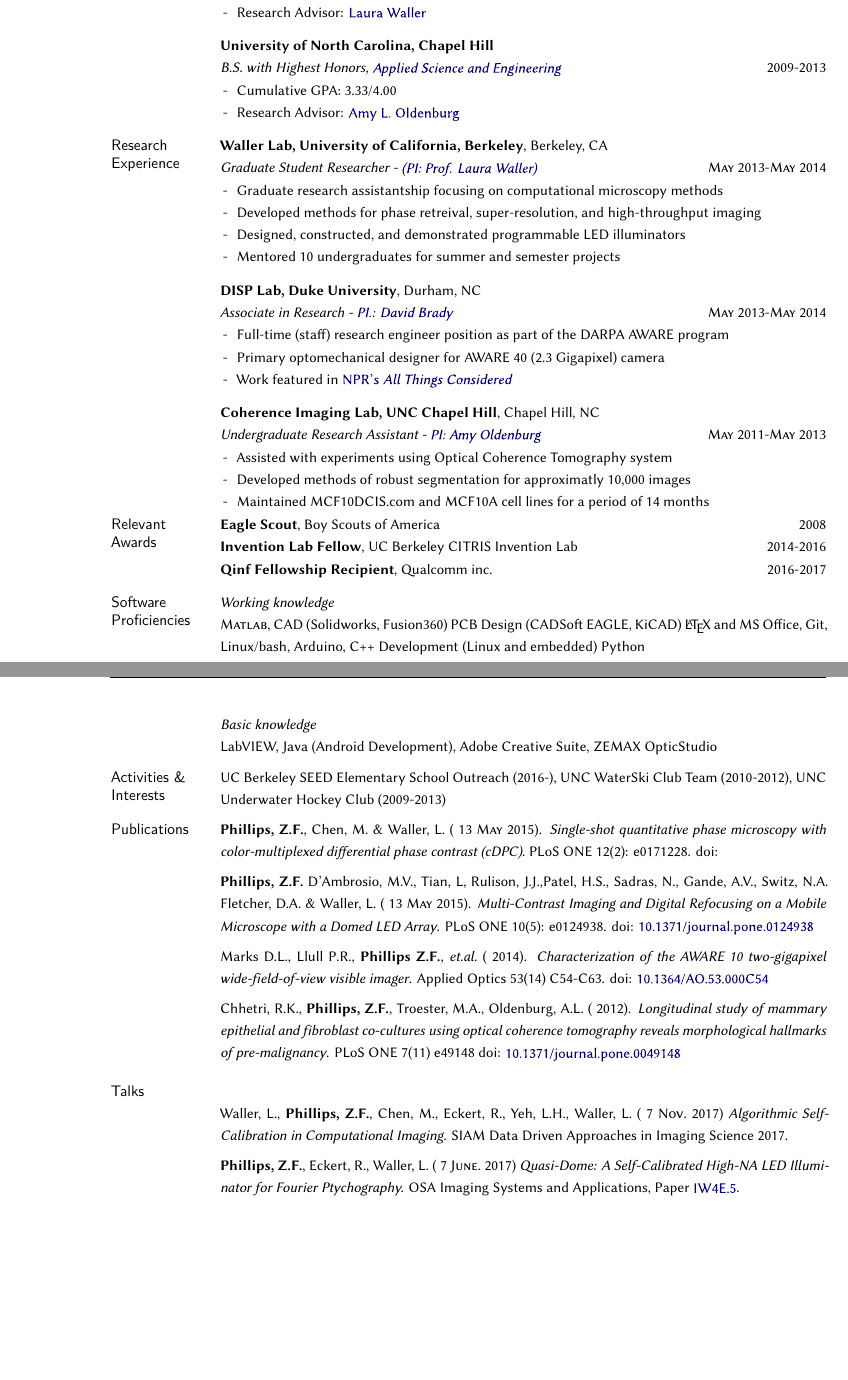
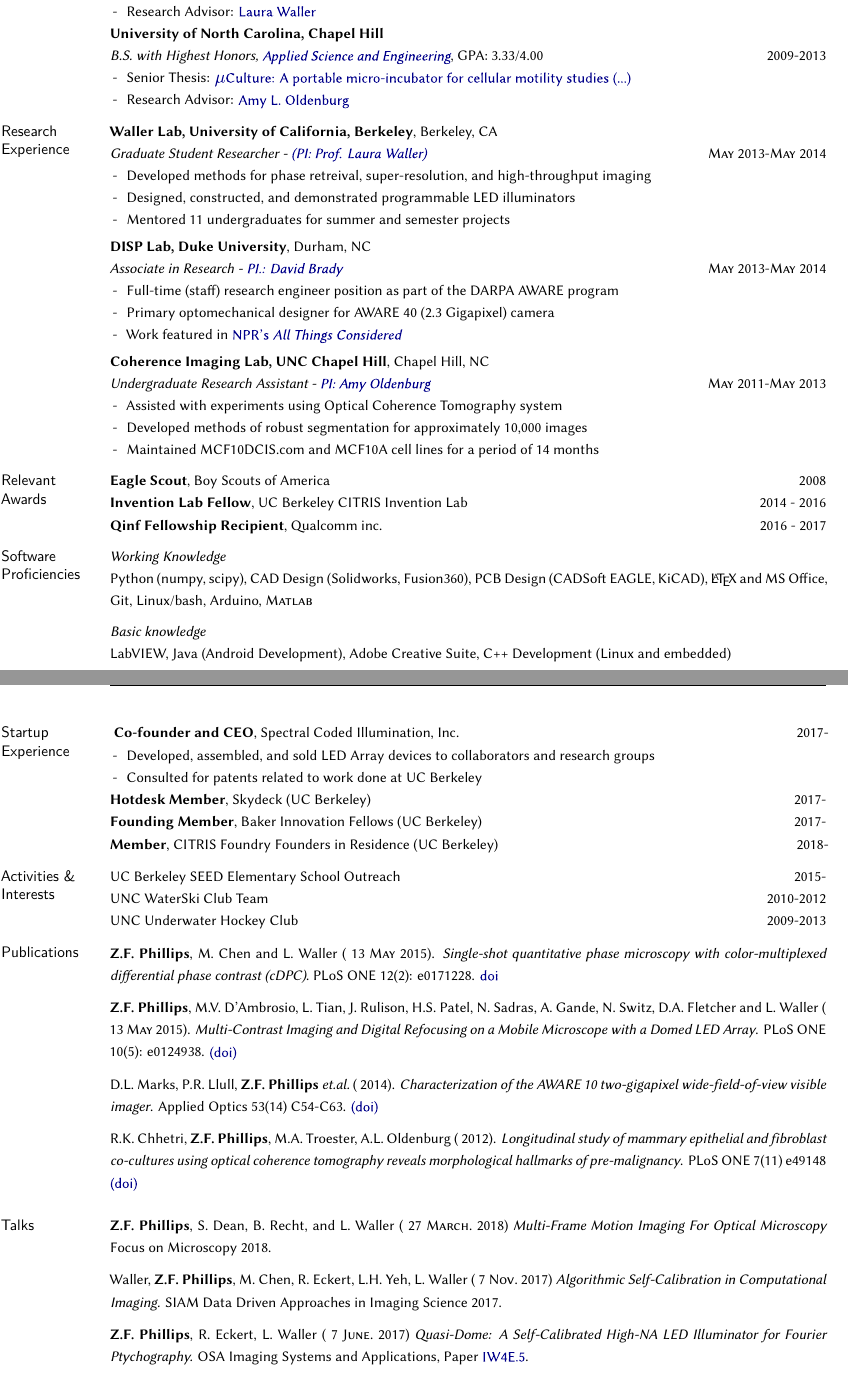
Before and after one commit to zackphillips/cv, a LaTeX CV (phillips_cv.tex): two parts of pages 1 and 2 of 3, joined at a grey line, cut so that both start at the same text, the shorter picture padded with empty space. Compiled offline with XeLaTeX; a missing font is replaced by an installed copy or a similar font; a LaTeX package or settings file that is missing is left out.

Commit message:
updated talks, cleaned up row spacing

```diff
--- a/phillips_cv.tex
+++ b/phillips_cv.tex
@@ -6,7 +6,7 @@
 \def\myweb{https://www.ocf.berkeley.edu/~zfphil/}
 \def\mygithub{https://github.com/zfphil}
 
-\def\myphone{910-617-0922}
+\def\myphone{+1-910-617-0922}
 \def\mykeywords{
   zack phillips,
   zachary phillips.
@@ -31,12 +31,12 @@
 \usepackage{lastpage}
 %\usepackage{ocgtools}
 \usepackage{enumitem}
-\setlist{nolistsep,leftmargin=0.15in}
+\setlist{nolistsep,leftmargin=0.15in, rightmargin=0.15in}
 \usepackage[log-declarations=false]{xparse}
 %\usepackage[garamond]{mathdesign}
 \usepackage[no-math]{fontspec}
 \usepackage{microtype}
-\usepackage[margin=1.125in,top=1.375in,right=1in,left=2in]{geometry}
+\usepackage[margin=1.125in,top=1.375in,right=1in,left=1in]{geometry}
 \usepackage[strict]{changepage}
 \usepackage[
   ocgcolorlinks,
@@ -189,20 +186,11 @@ Phillips}
 
 \end{itemize}
 
-\medskip
 \textbf{University of North Carolina, Chapel Hill} \newline
-\emph{B.S. with Highest Honors, \href{https://www.bme.unc.edu/}{Applied Science and Engineering}} \rdate{2009-2013}
+\emph{B.S. with Highest Honors, \href{https://www.bme.unc.edu/}{Applied Science and Engineering}}, GPA: 3.33/4.00 \rdate{2009-2013}
 \begin{itemize*}
-  \item Cumulative GPA: 3.33/4.00
-  %\item Senior Thesis: \href{https://dl.dropbox.com/u/10724484/resume/ME492_2012_Design_Report_PulseWaterJet.pdf}{$\mu$Culture:
-	%A portable micro-incubator for long-term motility studies using OCT}
+  \item Senior Thesis: \href{https://dl.dropbox.com/u/10724484/resume/ME492_2012_Design_Report_PulseWaterJet.pdf}{$\mu$Culture: A portable micro-incubator for cellular motility studies (...)}
   \item Research Advisor: \href{http://user.physics.unc.edu/~aold/people.htm}{Amy L. Oldenburg}
-%  \item Selected Coursework:\newline
-%    \begin{tabular}{ll}
-%      \addlinespace\toprule
-%
-%      \bottomrule
-%    \end{tabular}
 \end{itemize*}
 
 \medskip
@@ -210,13 +198,12 @@ Phillips}
 \textbf{Waller Lab, \textbf{University of California, Berkeley}}, Berkeley, CA \newline
 \emph{Graduate Student Researcher - \href{http://www.laurawaller.com}{(PI: Prof. Laura Waller)}} \rdate{\textsc{May}~2013-\textsc{May}~2014}
 \begin{itemize*}
-  \item Graduate research assistantship focusing on computational microscopy methods
   \item Developed methods for phase retreival, super-resolution, and high-throughput imaging
   \item Designed, constructed, and demonstrated  programmable LED illuminators
-  \item Mentored 10 undergraduates for summer and semester projects
+  \item Mentored 11 undergraduates for summer and semester projects
 \end{itemize*}
 
-\medskip
+\smallskip
 \textbf{DISP Lab, \textbf{Duke University}}, Durham, NC \newline
 \emph{Associate in Research - \href{http://www.disp.duke.edu/}{PI.: David Brady} } \rdate{\textsc{May}~2013-\textsc{May}~2014}
 \begin{itemize*}
@@ -225,80 +212,93 @@ Phillips}
 	\item Work featured in \href{http://www.npr.org/2013/12/10/250000359/supercamera-more-pixels-than-you-know-what-to-do-with}{NPR's \textit{All Things Considered}}
 \end{itemize*}
 
-\medskip
+\smallskip
 \textbf{Coherence Imaging Lab, \textbf{UNC Chapel Hill}}, Chapel Hill, NC \newline
 \emph{Undergraduate Research Assistant - \href{http://user.physics.unc.edu/~aold/}{PI: Amy Oldenburg}} \rdate{\textsc{May}~2011-\textsc{May}~2013}
 \begin{itemize*}
    \item Assisted with experiments using Optical Coherence Tomography system
-   \item Developed methods of robust segmentation for approximatly 10,000 images
+   \item Developed methods of robust segmentation for approximately 10,000 images
    \item Maintained MCF10DCIS.com and MCF10A cell lines for a period of 14 months
 \end{itemize*}
-
+\medskip
 \mhead{Relevant Awards}%
-\textbf{Eagle Scout}, Boy Scouts of America         			\rdate{2008}
-
-\textbf{Invention Lab Fellow}, UC Berkeley CITRIS Invention Lab		\rdate{2014-2016}
-
-\textbf{Qinf Fellowship Recipient}, Qualcomm inc.    \rdate{2016-2017}
+\textbf{Eagle Scout}, Boy Scouts of America         			         \rdate{2008} \\
+\textbf{Invention Lab Fellow}, UC Berkeley CITRIS Invention Lab		 \rdate{2014 - 2016} \\
+\textbf{Qinf Fellowship Recipient}, Qualcomm inc.                  \rdate{2016 - 2017}
 
 \medskip
 \mhead{Software \newline Proficiencies}%
-\emph{Working knowledge}\newline%�comfortable using in a professional setting
-\ML{},
-CAD (Solidworks, Fusion360)
-PCB Design (CADSoft EAGLE, KiCAD)
+\emph{Working Knowledge}\newline%�comfortable using in a professional setting
+Python (numpy, scipy),
+CAD Design (Solidworks, Fusion360),
+PCB Design (CADSoft EAGLE, KiCAD),
 \LaTeX{} and MS Office,
 Git,
 Linux/bash,
 Arduino,
-C++ Development (Linux and embedded)
-Python
+\ML
 
 \medskip
 \emph{Basic knowledge}\newline %would require some training/use to refresh my memory
 LabVIEW,
 Java (Android Development),
 Adobe Creative Suite,
-ZEMAX OpticStudio
-%,
+C++ Development (Linux and embedded)
+
+
+\newpage
+
+\mhead{Startup \\Experience}
+\textbf{Co-founder and CEO}, Spectral Coded Illumination, Inc. \rdate{2017-}
+\begin{itemize*}
+   \item Developed, assembled, and sold LED Array devices to collaborators and research groups
+   \item Consulted for patents related to work done at UC Berkeley
+\end{itemize*}
+\textbf{Hotdesk Member}, Skydeck (UC Berkeley) \rdate{2017-} \\
+\textbf{Founding Member}, Baker Innovation Fellows (UC Berkeley) \rdate{2017-} \\
+\textbf{Member}, CITRIS Foundry Founders in Residence (UC Berkeley) \rdate{2018-}
 
 \medskip
 \mhead{Activities \& \newline Interests}%
-UC Berkeley SEED Elementary School Outreach (2016-), UNC WaterSki Club Team (2010-2012),
-UNC Underwater Hockey Club (2009-2013)
+UC Berkeley SEED Elementary School Outreach \rdate{2015-} \\ UNC WaterSki Club Team \rdate{2010-2012}  \\
+UNC Underwater Hockey Club \rdate{2009-2013}
 
 \medskip
 \mhead{Publications}%
 
 \par\vspace{-\baselineskip}
-\textbf{Phillips, Z.F.}, Chen, M. \& Waller, L.~(\date{13 \textsc{May} 2015}).
+\textbf{Z.F. Phillips}, M. Chen and L. Waller~(\date{13 \textsc{May} 2015}).
 \emph{Single-shot quantitative phase microscopy with color-multiplexed differential phase contrast (cDPC)}.
-PLoS ONE 12(2): e0171228. doi: \href{http://journals.plos.org/plosone/article?id=10.1371/journal.pone.0171228}
+PLoS ONE 12(2): e0171228.  \href{http://journals.plos.org/plosone/article?id=10.1371/journal.pone.0171228}{doi}
 
 \medskip
-\textbf{Phillips, Z.F.} D'Ambrosio, M.V., Tian, L, Rulison, J.J.,Patel, H.S., Sadras, N., Gande, A.V., Switz, N.A. Fletcher, D.A. \& Waller, L.~(\date{13 \textsc{May} 2015}).
+\textbf{Z.F. Phillips}, M.V. D'Ambrosio, L. Tian, J. Rulison, H.S. Patel, N. Sadras, A. Gande, N. Switz, D.A. Fletcher and L. Waller~(\date{13 \textsc{May} 2015}).
 \emph{Multi-Contrast Imaging and Digital Refocusing on a Mobile Microscope with a Domed LED Array}.
-PLoS ONE 10(5): e0124938. doi: \href{http://journals.plos.org/plosone/article?id=10.1371/journal.pone.0124938}{10.1371/journal.pone.0124938}
+PLoS ONE 10(5): e0124938. \href{http://journals.plos.org/plosone/article?id=10.1371/journal.pone.0124938}{(doi)}
 
 \medskip
-\par Marks D.L., Llull P.R., \textbf{Phillips Z.F.}, \textit{et.al.}~(\date{2014}).
+\par D.L. Marks, P.R. Llull, \textbf{Z.F. Phillips} \textit{et.al.}~(\date{2014}).
 \emph{Characterization of the AWARE 10 two-gigapixel wide-field-of-view visible imager}.
-Applied Optics 53(14) C54-C63. doi: \href{https://www.osapublishing.org/ao/abstract.cfm?uri=ao-53-13-C54}{10.1364/AO.53.000C54}
+Applied Optics 53(14) C54-C63.  \href{https://www.osapublishing.org/ao/abstract.cfm?uri=ao-53-13-C54}{(doi)}
 
 \medskip
-Chhetri, R.K., \textbf{Phillips, Z.F.}, Troester, M.A., Oldenburg, A.L.~(\date{2012}).
+R.K. Chhetri, \textbf{Z.F. Phillips}, M.A. Troester, A.L. Oldenburg~(\date{2012}).
 \emph{Longitudinal study of mammary epithelial and fibroblast co-cultures using optical coherence tomography reveals morphological hallmarks of pre-malignancy}.
-PLoS ONE 7(11) e49148 doi: \href{http://journals.plos.org/plosone/article?id=10.1371/journal.pone.0049148}{10.1371/journal.pone.0049148}
+PLoS ONE 7(11) e49148  \href{http://journals.plos.org/plosone/article?id=10.1371/journal.pone.0049148}{(doi)}
 \medskip
 
 \medskip
 \mhead{Talks}%
+\par\vspace{-\baselineskip}
+\textbf{Z.F. Phillips}, S. Dean, B. Recht, and L. Waller (\date{27 \textsc{March.}~2018})
+\emph{Multi-Frame Motion Imaging For Optical Microscopy} Focus on Microscopy 2018.
+\medskip
 
-Waller, L., \textbf{Phillips, Z.F.}, Chen, M., Eckert, R., Yeh, L.H., Waller, L. (\date{7 \textsc{Nov.}~2017})
+Waller, \textbf{Z.F. Phillips}, M. Chen, R. Eckert, L.H. Yeh, L. Waller (\date{7 \textsc{Nov.}~2017})
 \emph{Algorithmic Self-Calibration in Computational Imaging.} SIAM Data Driven Approaches in Imaging Science 2017.
 \medskip
 
-\textbf{Phillips, Z.F.}, Eckert, R., Waller, L. (\date{7 \textsc{June.}~2017})
+\textbf{Z.F. Phillips}, R. Eckert, L. Waller (\date{7 \textsc{June.}~2017})
 \emph{Quasi-Dome: A Self-Calibrated High-NA LED Illuminator for Fourier Ptychography.} OSA Imaging Systems and Applications, Paper \href{https://www.osapublishing.org/abstract.cfm?uri=COSI-2016-CT1D.4}{IW4E.5}.
 \medskip
 
```
Also changed, not shown: phillips_cv.pdf, phillips_cv.tex (27 more changed lines), 1 other file.
